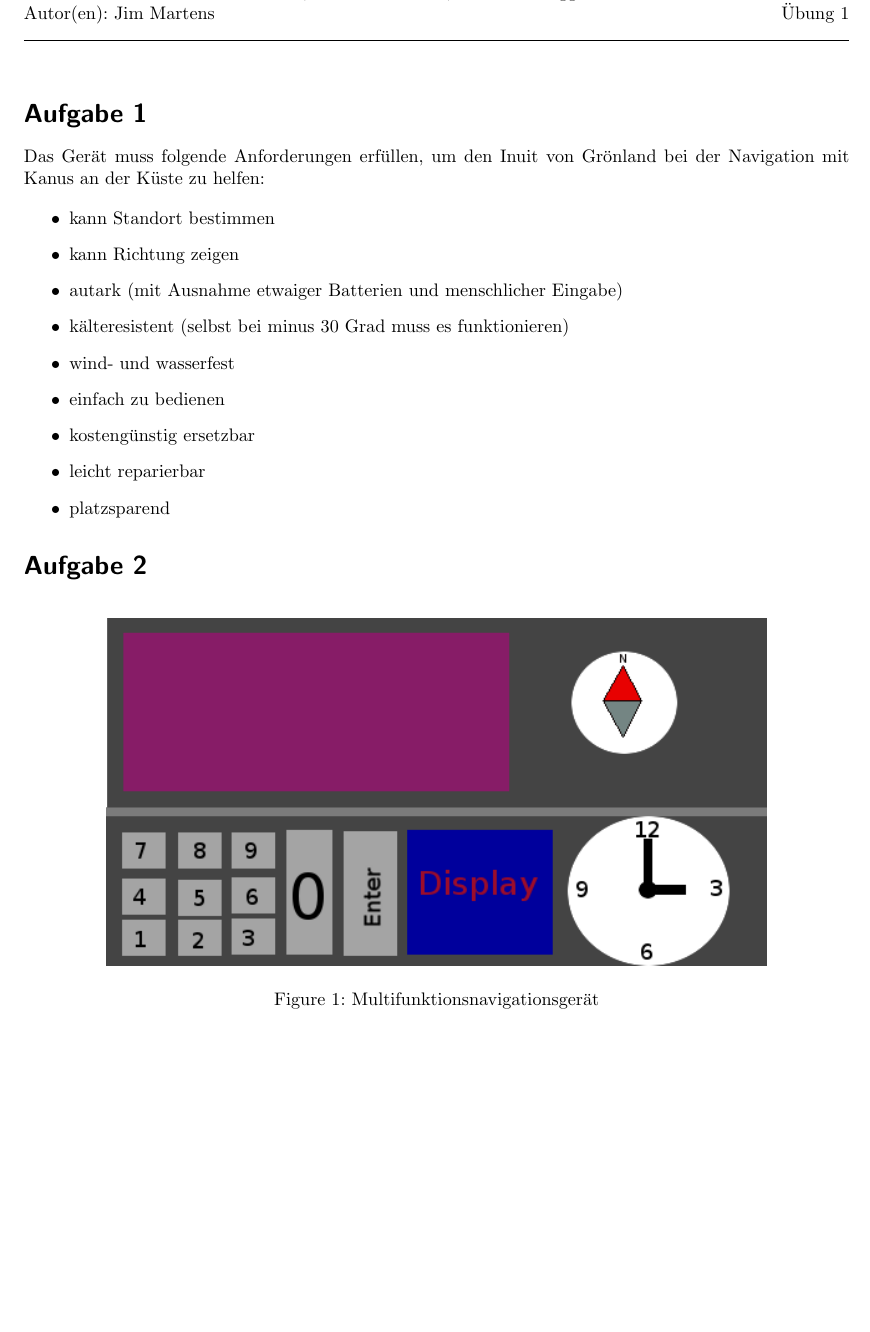
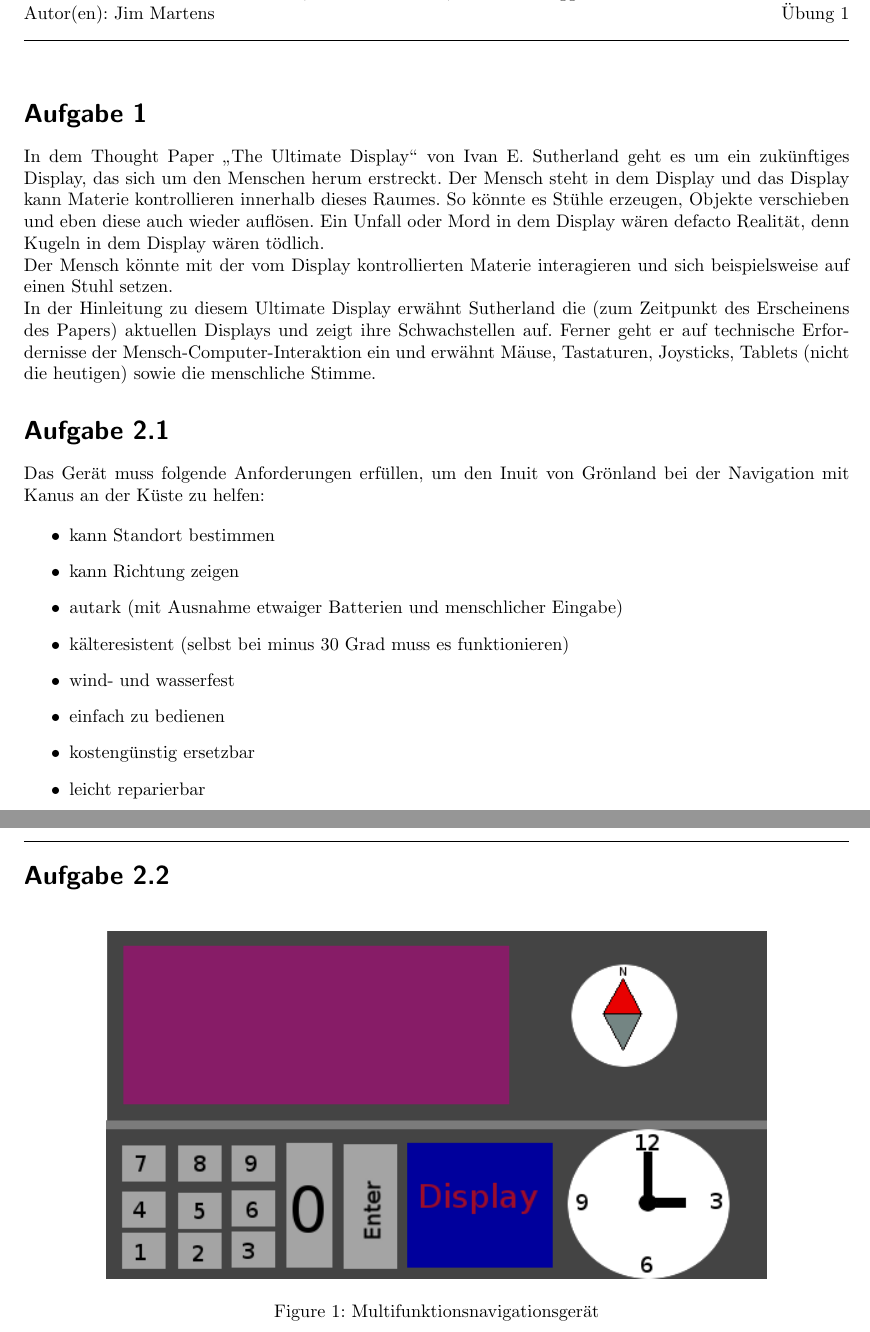
Before and after one commit to 2martens/uni, a LaTeX document (id/blatt1/zettel-01-Martens.tex): part of page 1 of 2 before the commit and two parts of pages 1 and 2 of 2 after it, the two joined at a grey line, cut so that both start at the same text, the shorter picture padded with empty space. Compiled offline with pdfLaTeX.

Commit message:
ID-01: Aufgabenblatt 1 aktualisiert.

```diff
--- a/id/blatt1/zettel-01-Martens.tex
+++ b/id/blatt1/zettel-01-Martens.tex
@@ -6,6 +6,7 @@
 
 \usepackage{hci}
 \usepackage[utf8]{inputenc}
+\usepackage{float}
 
 \begin{document}
 % Seitenkopf mit Informationen
@@ -13,6 +14,14 @@
 \renewcommand{\figurename}{Figure}
 
 \aufgabe{1}
+
+In dem Thought Paper "`The Ultimate Display"' von Ivan E. Sutherland geht es um ein zukünftiges Display, das sich um den Menschen herum erstreckt. Der Mensch steht in dem Display und das Display kann Materie kontrollieren innerhalb dieses Raumes. So könnte es Stühle erzeugen, Objekte verschieben und eben diese auch wieder auflösen. Ein Unfall oder Mord in dem Display wären defacto Realität, denn Kugeln in dem Display wären tödlich.
+
+Der Mensch könnte mit der vom Display kontrollierten Materie interagieren und sich beispielsweise auf einen Stuhl setzen.
+
+In der Hinleitung zu diesem Ultimate Display erwähnt Sutherland die (zum Zeitpunkt des Erscheinens des Papers) aktuellen Displays und zeigt ihre Schwachstellen auf. Ferner geht er auf technische Erfordernisse der Mensch-Computer-Interaktion ein und erwähnt Mäuse, Tastaturen, Joysticks, Tablets (nicht die heutigen) sowie die menschliche Stimme.
+
+\aufgabe{2.1}
 
 Das Gerät muss folgende Anforderungen erfüllen, um den Inuit von Grönland bei der Navigation mit Kanus an der Küste zu helfen:
 
@@ -28,8 +37,8 @@ Das Gerät muss folgende Anforderungen erfüllen, um den Inuit von Grönland bei
 	\item platzsparend
 \end{itemize}
 
-\aufgabe{2}
-	\begin{figure}[ht]
+\aufgabe{2.2}
+	\begin{figure}[H]
 		\centering \includegraphics[width=0.8\textwidth]{images/geraet.png}
 		\caption{Multifunktionsnavigationsgerät}
 		\label{fig:wwu_logo}
```
Also changed, not shown: id/blatt1/zettel-01-Martens.tex (2 more changed lines).
